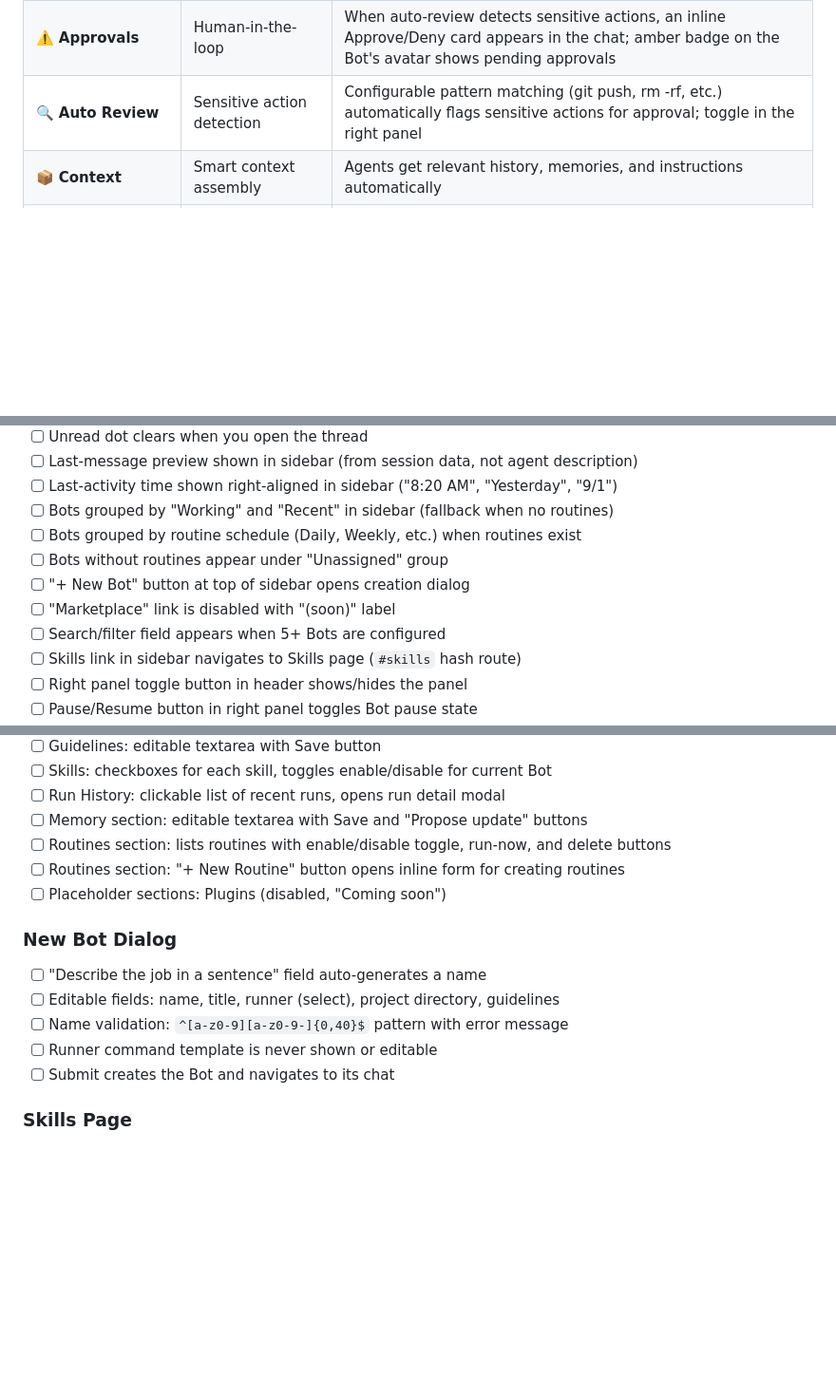
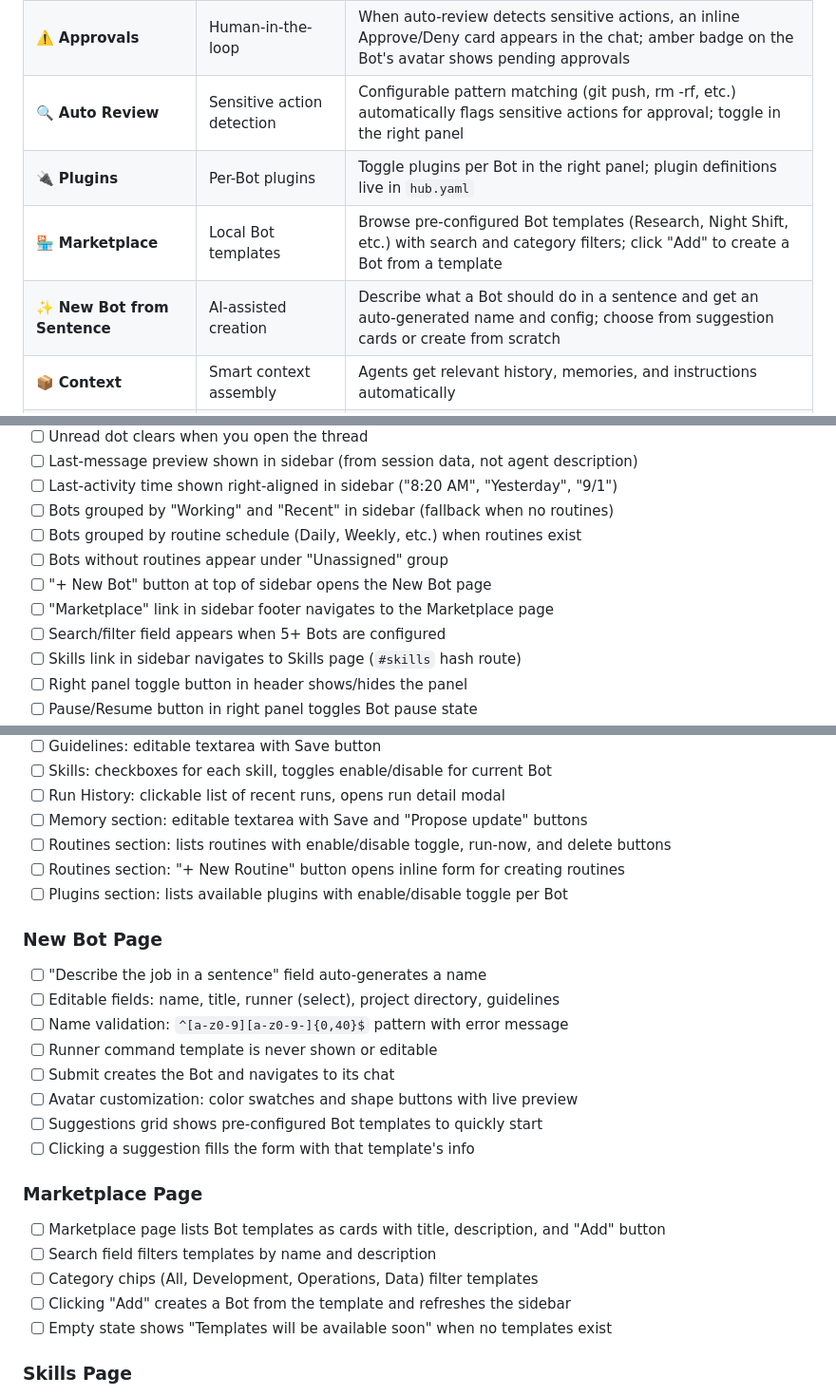
Before and after one commit to LukaG712/AgentHub, a Markdown page: README.md, 3 parts joined by grey strips. Shown at 95% size. GitHub-like rendering; blank space fills up the shorter version.

Commit message:
Implement Phase 7: Plugins, Marketplace, New Bot from Sentence
Phase 7 — Plugins, Marketplace, and New Bot from Sentence:

The backend and UI for Phase 7 were already fully implemented in a
previous session. This commit verifies the implementation and updates
documentation:

Backend (already implemented):
- templates.py: list_templates(), get_template(),
  create_agent_from_template(), generate_bot_config()
- API: GET /api/templates, GET /api/templates/{name},
  POST /api/templates/{name}/apply, POST /api/agents/generate
- 7 templates in templates/ directory

UI (already implemented):
- Marketplace page with search, category chips, template cards
- New Bot page with name auto-generation, avatar customization,
  suggestions grid, and advanced settings
- Plugins section in right panel with per-Bot toggle
- Hash-based routing (#marketplace, #new-bot)
- Sidebar navigation: New Bot button and Marketplace link

README:
- Add Plugins, Marketplace, and New Bot from Sentence to features
  table
- Update checklist items (Marketplace no longer 'disabled',
  Plugins no longer 'Coming soon')
- Add Marketplace Page and New Bot Page checklist sections

Plan:
- Mark Phase 7 as completed in grok-bot-phases.md

All 441 tests pass (2 skipped on Windows).

Co-authored-by: Junie <junie@jetbrains.com>

```diff
--- a/README.md
+++ b/README.md
@@ -39,6 +39,9 @@ Everything you need to manage AI coding agents from one place:
 | 🤝 **Handoffs** | Bot-to-Bot delegation | Hand off tasks between Bots within the same thread; system messages show colored dots for each Bot; loop prevention limits max hops |
 | ⚠️ **Approvals** | Human-in-the-loop | When auto-review detects sensitive actions, an inline Approve/Deny card appears in the chat; amber badge on the Bot's avatar shows pending approvals |
 | 🔍 **Auto Review** | Sensitive action detection | Configurable pattern matching (git push, rm -rf, etc.) automatically flags sensitive actions for approval; toggle in the right panel |
+| 🔌 **Plugins** | Per-Bot plugins | Toggle plugins per Bot in the right panel; plugin definitions live in `hub.yaml` |
+| 🏪 **Marketplace** | Local Bot templates | Browse pre-configured Bot templates (Research, Night Shift, etc.) with search and category filters; click "Add" to create a Bot from a template |
+| ✨ **New Bot from Sentence** | AI-assisted creation | Describe what a Bot should do in a sentence and get an auto-generated name and config; choose from suggestion cards or create from scratch |
 | 📦 **Context** | Smart context assembly | Agents get relevant history, memories, and instructions automatically |
 | 🔌 **Providers** | Extensible backends | Junie CLI is the default; add more via the `AgentProvider` interface |
 | 🔒 **Permissions** | Per-agent controls | Toggle file read/write, command execution, Git ops, and network access |
@@ -524,8 +527,8 @@ Quality checklist for the messenger-style web UI:
 - [ ] Bots grouped by "Working" and "Recent" in sidebar (fallback when no routines)
 - [ ] Bots grouped by routine schedule (Daily, Weekly, etc.) when routines exist
 - [ ] Bots without routines appear under "Unassigned" group
-- [ ] "+ New Bot" button at top of sidebar opens creation dialog
-- [ ] "Marketplace" link is disabled with "(soon)" label
+- [ ] "+ New Bot" button at top of sidebar opens the New Bot page
+- [ ] "Marketplace" link in sidebar footer navigates to the Marketplace page
 - [ ] Search/filter field appears when 5+ Bots are configured
 - [ ] Skills link in sidebar navigates to Skills page (`#skills` hash route)
 - [ ] Right panel toggle button in header shows/hides the panel
@@ -573,14 +576,24 @@ Quality checklist for the messenger-style web UI:
 - [ ] Memory section: editable textarea with Save and "Propose update" buttons
 - [ ] Routines section: lists routines with enable/disable toggle, run-now, and delete buttons
 - [ ] Routines section: "+ New Routine" button opens inline form for creating routines
-- [ ] Placeholder sections: Plugins (disabled, "Coming soon")
+- [ ] Plugins section: lists available plugins with enable/disable toggle per Bot
 
-### New Bot Dialog
+### New Bot Page
 - [ ] "Describe the job in a sentence" field auto-generates a name
 - [ ] Editable fields: name, title, runner (select), project directory, guidelines
 - [ ] Name validation: `^[a-z0-9][a-z0-9-]{0,40}$` pattern with error message
 - [ ] Runner command template is never shown or editable
 - [ ] Submit creates the Bot and navigates to its chat
+- [ ] Avatar customization: color swatches and shape buttons with live preview
+- [ ] Suggestions grid shows pre-configured Bot templates to quickly start
+- [ ] Clicking a suggestion fills the form with that template's info
+
+### Marketplace Page
+- [ ] Marketplace page lists Bot templates as cards with title, description, and "Add" button
+- [ ] Search field filters templates by name and description
+- [ ] Category chips (All, Development, Operations, Data) filter templates
+- [ ] Clicking "Add" creates a Bot from the template and refreshes the sidebar
+- [ ] Empty state shows "Templates will be available soon" when no templates exist
 
 ### Skills Page
 - [ ] Skill cards with name, description, and "used by" info
```
Also changed, not shown: .junie/plans/grok-bot-phases.md (+14 -1 lines).
